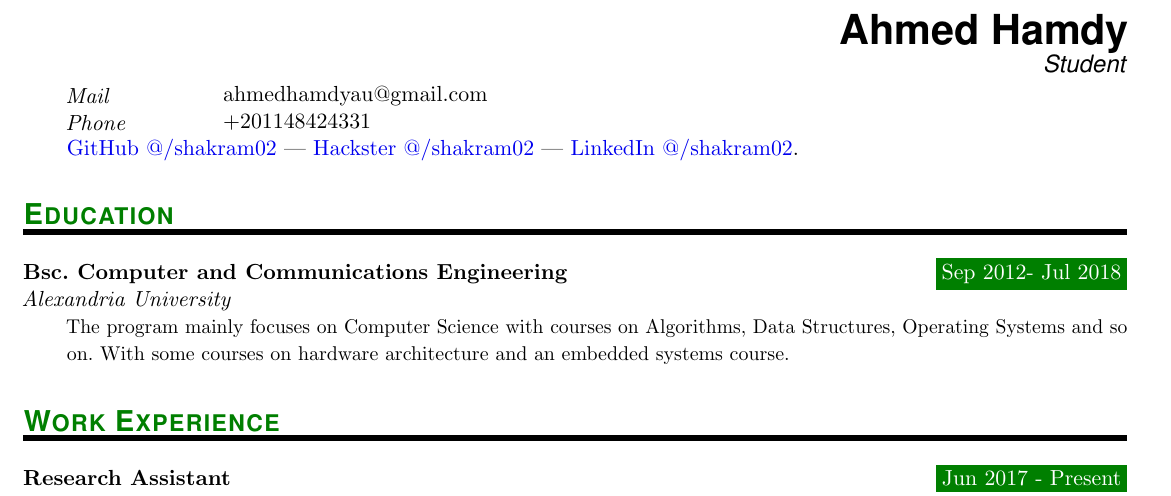
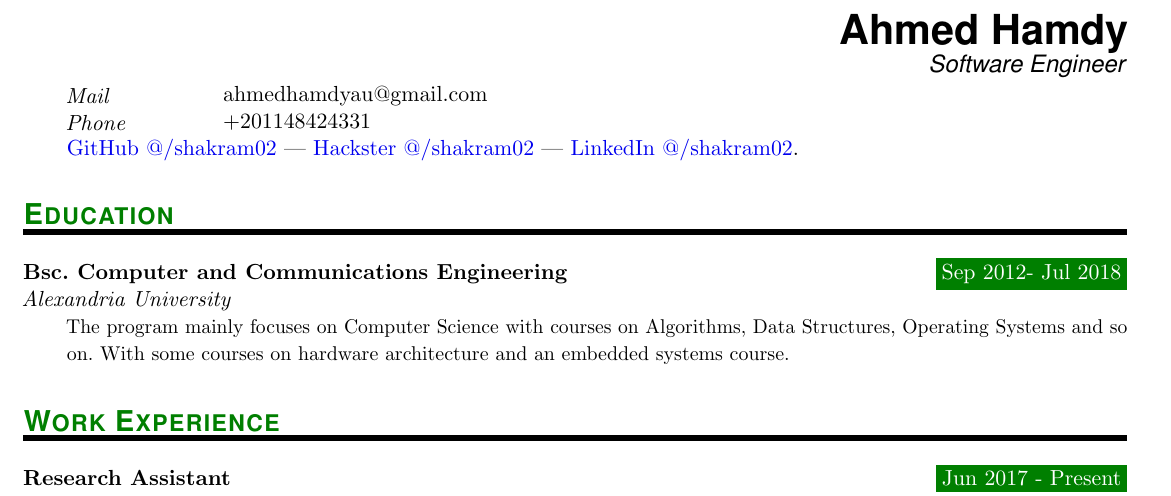
Before and after one commit to shakram02/cv, a LaTeX CV (Ahmed-Hamdy-Cv.tex): part of the page, cut so that both start at the same text. Compiled offline with pdfLaTeX.

Commit message:
I'm graduated

```diff
--- a/Ahmed-Hamdy-Cv.tex
+++ b/Ahmed-Hamdy-Cv.tex
@@ -111,7 +111,7 @@
 %\end{wrapfigure}
 
 \MyName{Ahmed Hamdy}
-\MySlogan{Student}
+\MySlogan{Software Engineer}
 
 \sepspace
 
```
